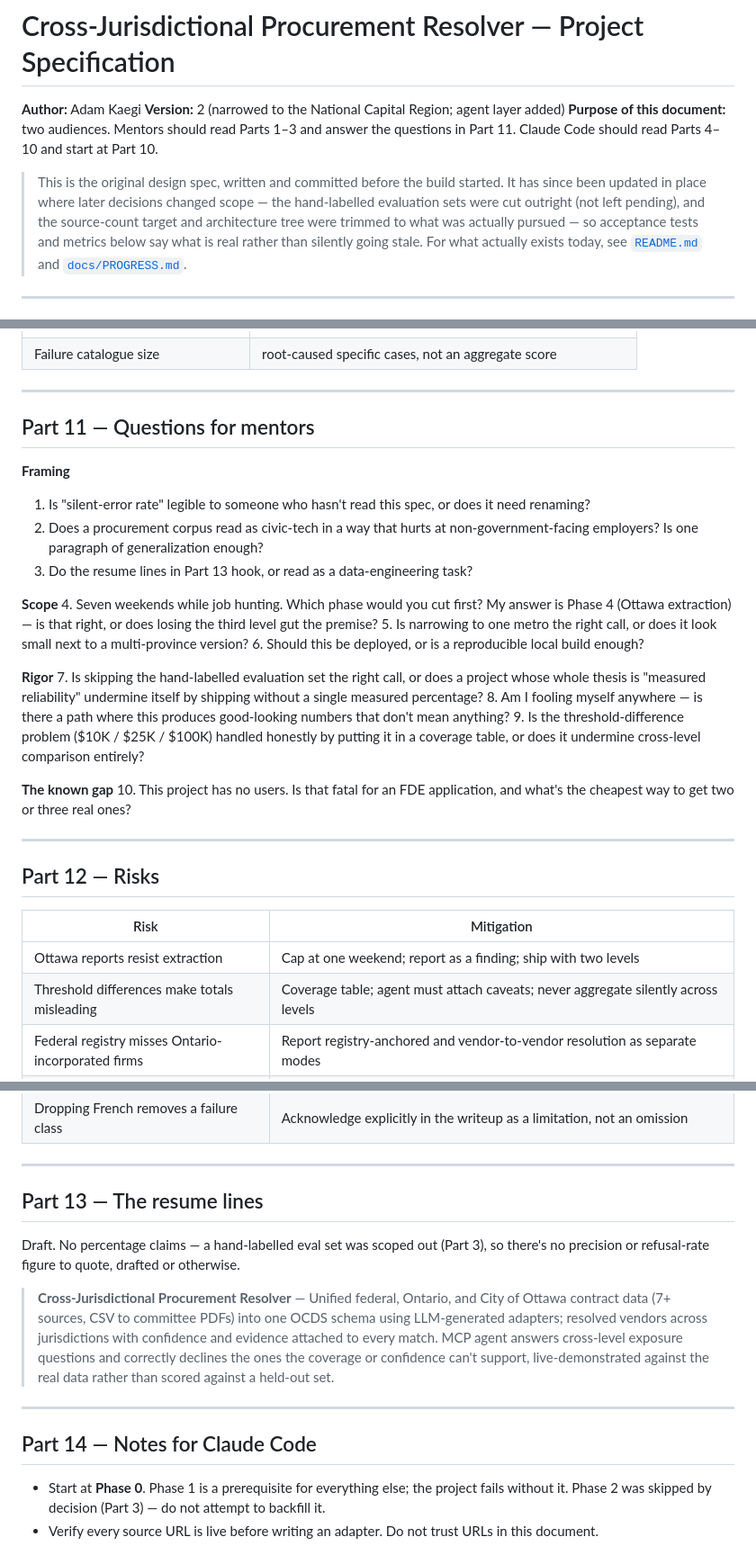
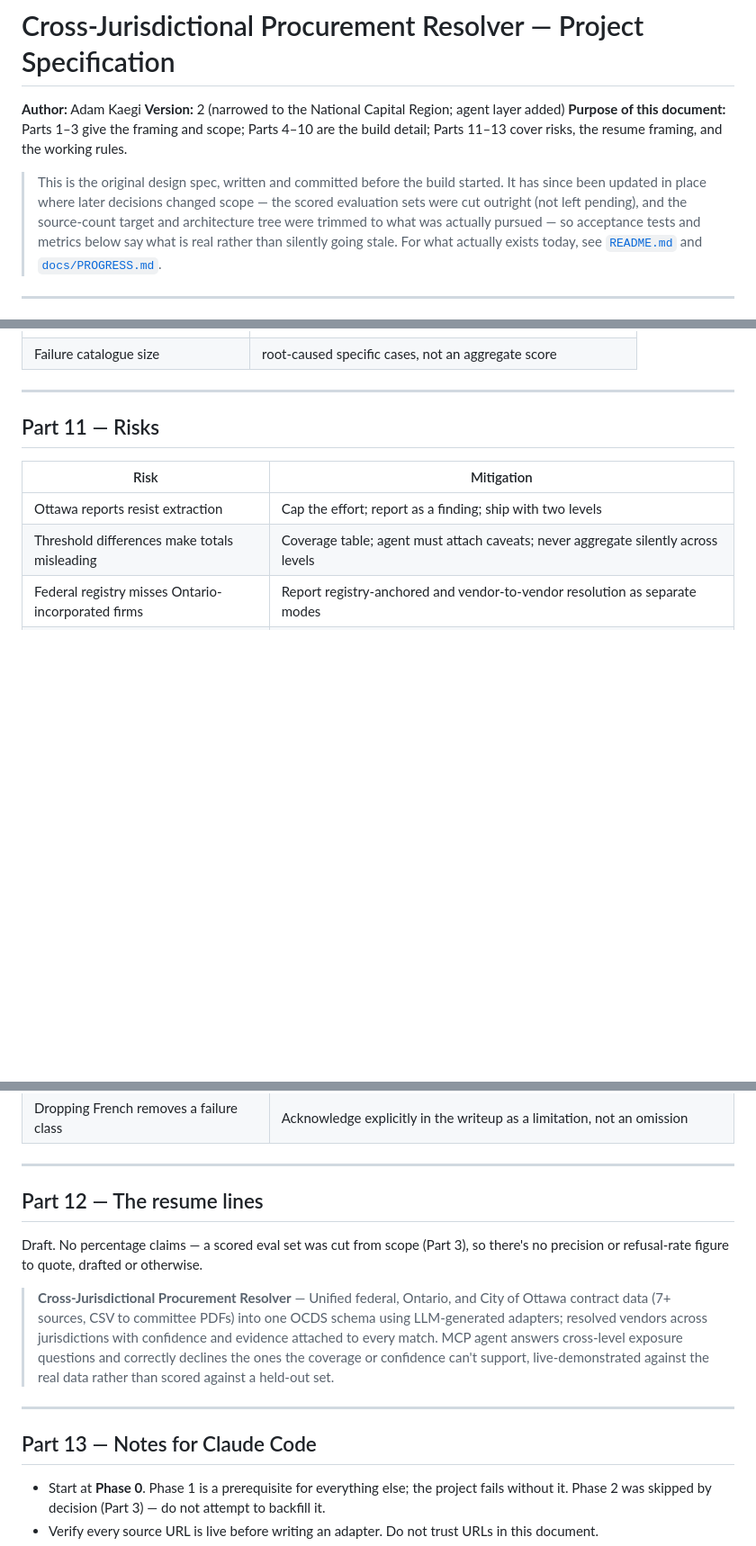
Before and after one commit to adamkaegi/procurement-resolver, a Markdown page: docs/SPEC.md, 3 parts joined by grey strips. Shown at 90% size. Rendered like a GitHub page; blank space fills up the shorter version.

```diff
--- a/docs/SPEC.md
+++ b/docs/SPEC.md
@@ -2,14 +2,14 @@
 
 **Author:** Adam Kaegi
 **Version:** 2 (narrowed to the National Capital Region; agent layer added)
-**Purpose of this document:** two audiences. Mentors should read Parts 1–3 and answer the questions in Part 11. Claude Code should read Parts 4–10 and start at Part 10.
+**Purpose of this document:** Parts 1–3 give the framing and scope; Parts 4–10 are the build detail; Parts 11–13 cover risks, the resume framing, and the working rules.
 
 > This is the original design spec, written and committed before the build
 > started. It has since been updated in place where later decisions changed
-> scope — the hand-labelled evaluation sets were cut outright (not left
-> pending), and the source-count target and architecture tree were trimmed
-> to what was actually pursued — so acceptance tests and metrics below say
-> what is real rather than silently going stale. For what actually exists
+> scope — the scored evaluation sets were cut outright (not left pending),
+> and the source-count target and architecture tree were trimmed to what
+> was actually pursued — so acceptance tests and metrics below say what is
+> real rather than silently going stale. For what actually exists
 > today, see [`README.md`](../README.md) and [`docs/PROGRESS.md`](PROGRESS.md).
 
 ---
@@ -402,33 +400,11 @@ reported as percentages anywhere in this project. What's reported instead:
 
 ---
 
-## Part 11 — Questions for mentors
-
-**Framing**
-1. Is "silent-error rate" legible to someone who hasn't read this spec, or does it need renaming?
-2. Does a procurement corpus read as civic-tech in a way that hurts at non-government-facing employers? Is one paragraph of generalization enough?
-3. Do the resume lines in Part 13 hook, or read as a data-engineering task?
-
-**Scope**
-4. Seven weekends while job hunting. Which phase would you cut first? My answer is Phase 4 (Ottawa extraction) — is that right, or does losing the third level gut the premise?
-5. Is narrowing to one metro the right call, or does it look small next to a multi-province version?
-6. Should this be deployed, or is a reproducible local build enough?
-
-**Rigor**
-7. Is skipping the hand-labelled evaluation set the right call, or does a project whose whole thesis is "measured reliability" undermine itself by shipping without a single measured percentage?
-8. Am I fooling myself anywhere — is there a path where this produces good-looking numbers that don't mean anything?
-9. Is the threshold-difference problem ($10K / $25K / $100K) handled honestly by putting it in a coverage table, or does it undermine cross-level comparison entirely?
-
-**The known gap**
-10. This project has no users. Is that fatal for an FDE application, and what's the cheapest way to get two or three real ones?
-
----
-
-## Part 12 — Risks
+## Part 11 — Risks
 
 | Risk | Mitigation |
 |---|---|
-| Ottawa reports resist extraction | Cap at one weekend; report as a finding; ship with two levels |
+| Ottawa reports resist extraction | Cap the effort; report as a finding; ship with two levels |
 | Threshold differences make totals misleading | Coverage table; agent must attach caveats; never aggregate silently across levels |
 | Federal registry misses Ontario-incorporated firms | Report registry-anchored and vendor-to-vendor resolution as separate modes |
 | Sources move or go offline | Archive raw on first fetch; never re-fetch for reproducibility |
@@ -439,15 +415,15 @@ reported as percentages anywhere in this project. What's reported instead:
 
 ---
 
-## Part 13 — The resume lines
+## Part 12 — The resume lines
 
-Draft. No percentage claims — a hand-labelled eval set was scoped out (Part 3), so there's no precision or refusal-rate figure to quote, drafted or otherwise.
+Draft. No percentage claims — a scored eval set was cut from scope (Part 3), so there's no precision or refusal-rate figure to quote, drafted or otherwise.
 
 > **Cross-Jurisdictional Procurement Resolver** — Unified federal, Ontario, and City of Ottawa contract data (7+ sources, CSV to committee PDFs) into one OCDS schema using LLM-generated adapters; resolved vendors across jurisdictions with confidence and evidence attached to every match. MCP agent answers cross-level exposure questions and correctly declines the ones the coverage or confidence can't support, live-demonstrated against the real data rather than scored against a held-out set.
 
 ---
 
-## Part 14 — Notes for Claude Code
+## Part 13 — Notes for Claude Code
 
 - Start at **Phase 0**. Phase 1 is a prerequisite for everything else; the project fails without it. Phase 2 was skipped by decision (Part 3) — do not attempt to backfill it.
 - Verify every source URL is live before writing an adapter. Do not trust URLs in this document.
```
Also changed, not shown: other parts of docs/SPEC.md (+21 -23 lines).
